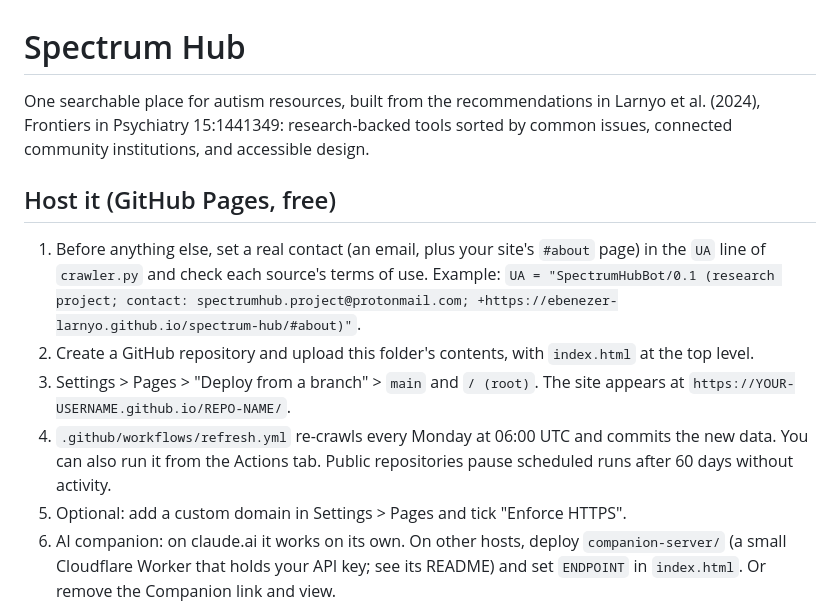
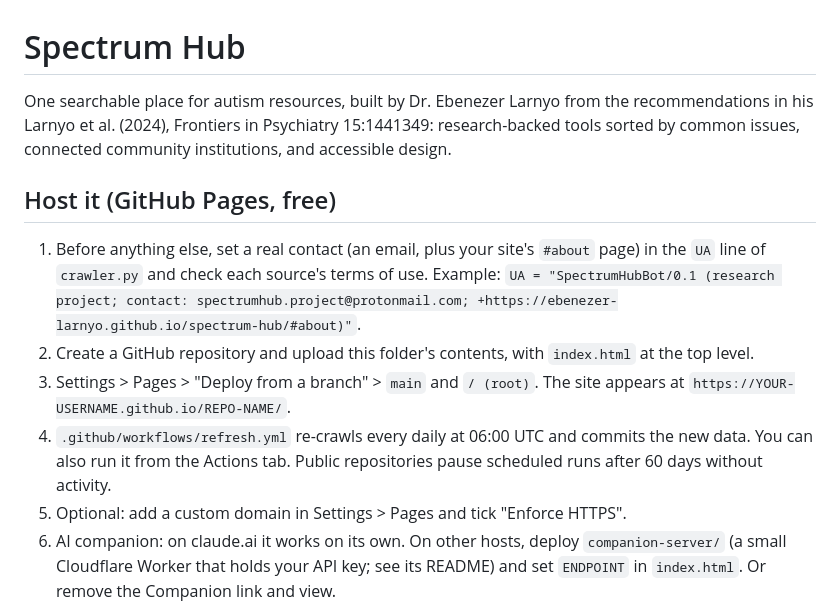
Before and after one commit to Ebenezer-Larnyo/spectrum-hub, a Markdown page: README.md, the part around the change. Rendered like a GitHub page.

```diff
--- a/README.md
+++ b/README.md
@@ -1,13 +1,12 @@
 # Spectrum Hub
 
-One searchable place for autism resources, built from the recommendations in Larnyo et al. (2024), Frontiers in Psychiatry 15:1441349:
-research-backed tools sorted by common issues, connected community institutions, and accessible design.
+One searchable place for autism resources, built by Dr. Ebenezer Larnyo from the recommendations in his Larnyo et al. (2024), Frontiers in Psychiatry 15:1441349: research-backed tools sorted by common issues, connected community institutions, and accessible design.
 
 ## Host it (GitHub Pages, free)
 1. Before anything else, set a real contact (an email, plus your site's `#about` page) in the `UA` line of `crawler.py` and check each source's terms of use. Example: `UA = "SpectrumHubBot/0.1 (research project; contact: spectrumhub.project@protonmail.com; +https://ebenezer-larnyo.github.io/spectrum-hub/#about)"`.
 2. Create a GitHub repository and upload this folder's contents, with `index.html` at the top level.
 3. Settings > Pages > "Deploy from a branch" > `main` and `/ (root)`. The site appears at `https://YOUR-USERNAME.github.io/REPO-NAME/`.
-4. `.github/workflows/refresh.yml` re-crawls every Monday at 06:00 UTC and commits the new data. You can also run it from the Actions tab. Public repositories pause scheduled runs after 60 days without activity.
+4. `.github/workflows/refresh.yml` re-crawls every daily at 06:00 UTC and commits the new data. You can also run it from the Actions tab. Public repositories pause scheduled runs after 60 days without activity.
 5. Optional: add a custom domain in Settings > Pages and tick "Enforce HTTPS".
 6. AI companion: on claude.ai it works on its own. On other hosts, deploy `companion-server/` (a small Cloudflare Worker that holds your API key; see its README) and set `ENDPOINT` in `index.html`. Or remove the Companion link and view.
 7. Before real users: clinician review of the crisis wording, testing with autistic adults and caregivers, an accessibility check, a privacy notice (the Google Fonts links share visitors' addresses with Google, so self-host the fonts if you serve EU visitors), and an age policy.
```
